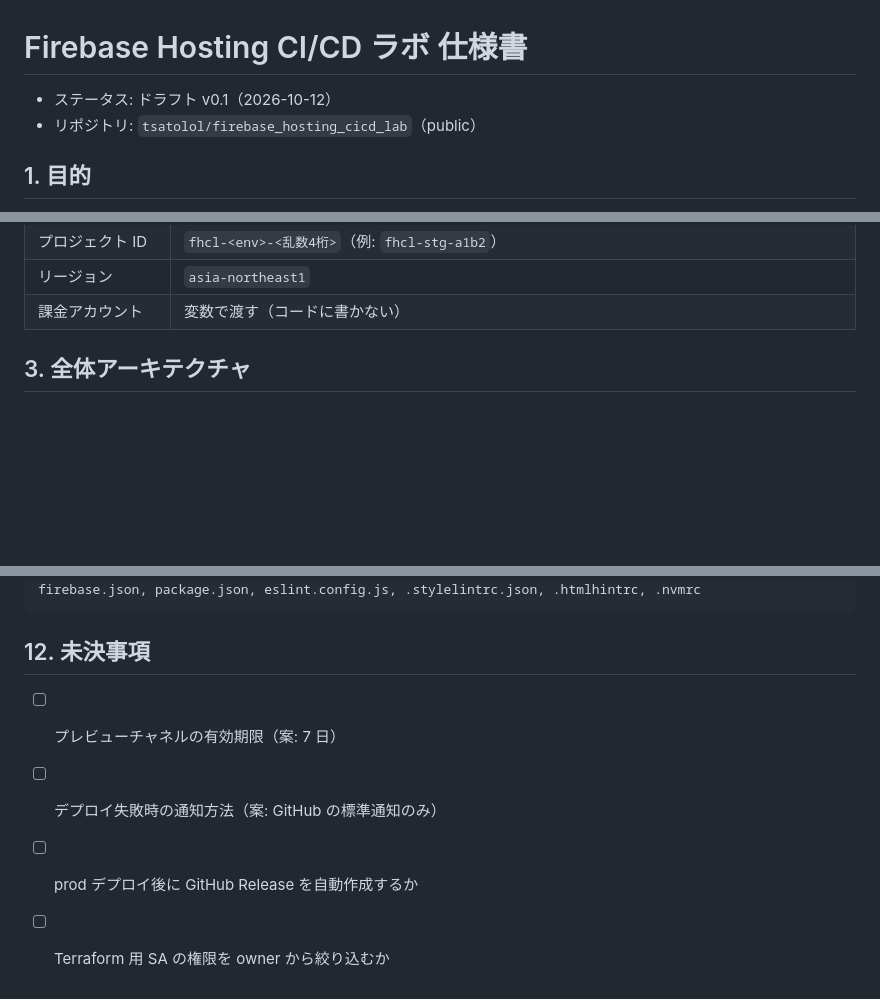
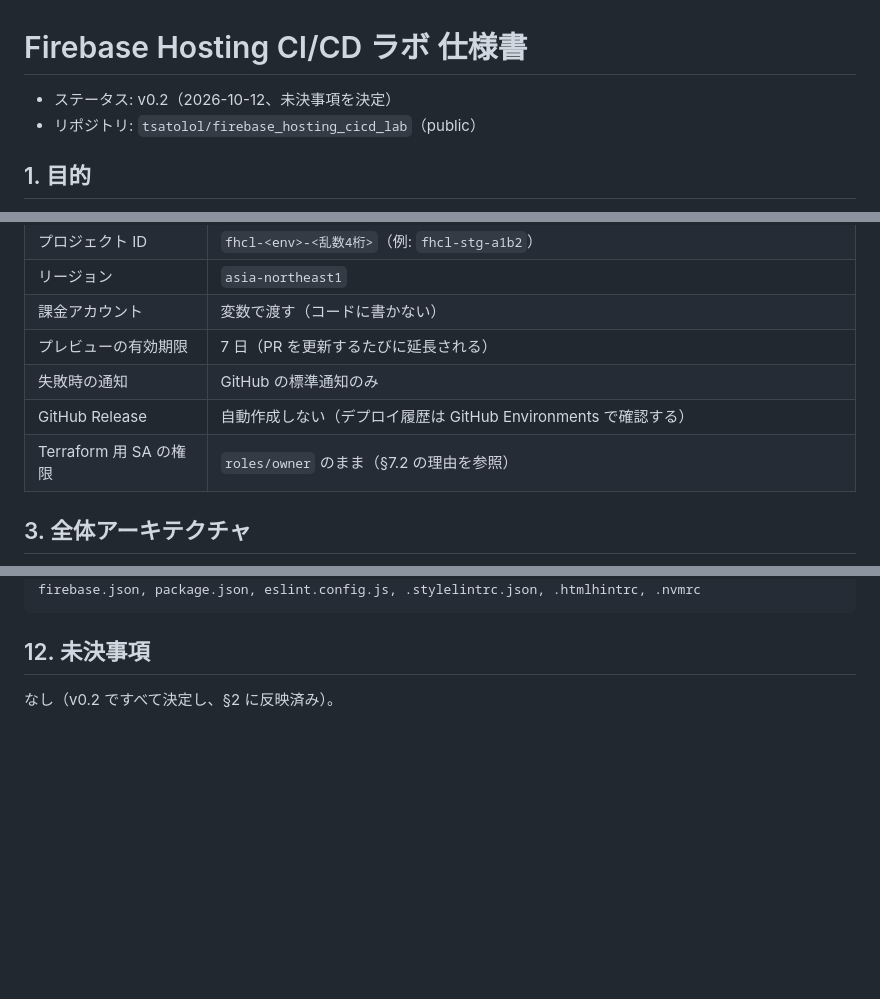
Before and after one commit to tsatolol/firebase_hosting_cicd_lab, a Markdown page: docs/spec.md, 3 parts joined by grey strips. GitHub-like rendering; blank space fills up the shorter version.

Commit message:
docs: resolve open items in spec and update TODO
Co-Authored-By: Claude Opus 5.5 <noreply@anthropic.com>
Claude-Session: https://claude.ai/code/session_014KHn7DD66ieq1BFTNd3T5s

```diff
--- a/docs/spec.md
+++ b/docs/spec.md
@@ -1,6 +1,6 @@
 # Firebase Hosting CI/CD ラボ 仕様書
 
-- ステータス: ドラフト v0.1（2026-10-12）
+- ステータス: v0.2（2026-10-12、未決事項を決定）
 - リポジトリ: `tsatolol/firebase_hosting_cicd_lab`（public）
 
 ## 1. 目的
@@ -33,6 +33,10 @@ Google Cloud（Firebase Hosting）と GitHub Actions を使い、単一の HTML
 | プロジェクト ID | `fhcl-<env>-<乱数4桁>`（例: `fhcl-stg-a1b2`） |
 | リージョン | `asia-northeast1` |
 | 課金アカウント | 変数で渡す（コードに書かない） |
+| プレビューの有効期限 | 7 日（PR を更新するたびに延長される） |
+| 失敗時の通知 | GitHub の標準通知のみ |
+| GitHub Release | 自動作成しない（デプロイ履歴は GitHub Environments で確認する） |
+| Terraform 用 SA の権限 | `roles/owner` のまま（§7.2 の理由を参照） |
 
 ## 3. 全体アーキテクチャ
 
@@ -291,7 +295,4 @@ firebase.json, package.json, eslint.config.js, .stylelintrc.json, .htmlhintrc, .
 
 ## 12. 未決事項
 
-- [ ] プレビューチャネルの有効期限（案: 7 日）
-- [ ] デプロイ失敗時の通知方法（案: GitHub の標準通知のみ）
-- [ ] prod デプロイ後に GitHub Release を自動作成するか
-- [ ] Terraform 用 SA の権限を owner から絞り込むか
+なし（v0.2 ですべて決定し、§2 に反映済み）。
```
Also changed, not shown: other parts of docs/spec.md (+1 -1 lines), TODO.md (+7 -7 lines).
